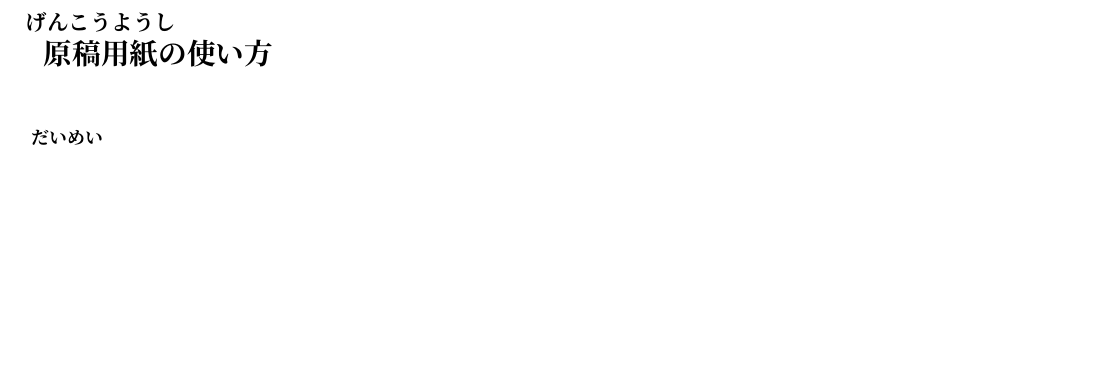
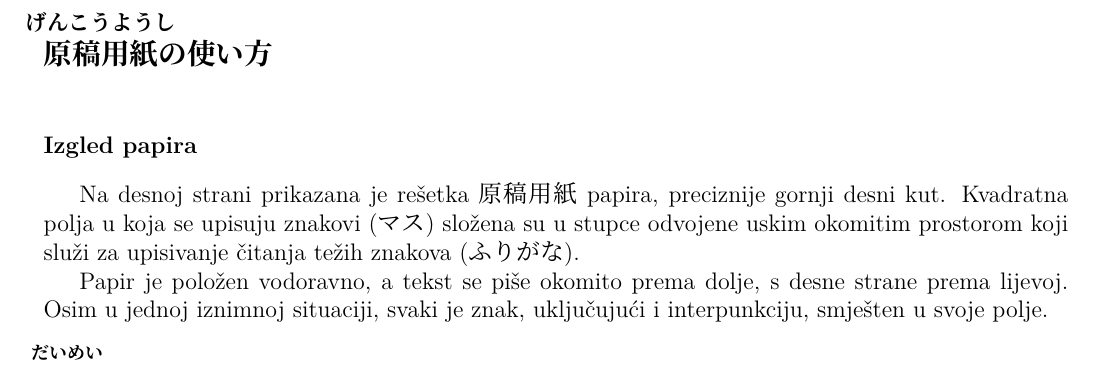
Before and after one commit to Makoto-hr-jp/makoto-japanski, a LaTeX document (radionice/napredni/radni/017_pisanje.tex): part of the page, cut so that both start at the same text, the shorter picture padded with empty space. Compiled offline with XeLaTeX; a missing font is replaced by an installed copy or a similar font.

Commit message:
objašnjenje organizacije papira

```diff
--- a/radionice/napredni/radni/017_pisanje.tex
+++ b/radionice/napredni/radni/017_pisanje.tex
@@ -5,4 +5,4 @@
 \begin{document}
 	\dai{\furigana{原稿用紙}{げんこうようし}の使い方}
 
-	\fukudai{\furigana{題名}{だいめい}}
+	\fukudai{Izgled papira}
@@ -9 +15,7 @@
+	Na desnoj strani prikazana je rešetka 原稿用紙 papira, preciznije gornji desni kut. Kvadratna polja u koja se upisuju znakovi (マス) složena su u stupce odvojene uskim okomitim prostorom koji služi za upisivanje čitanja težih znakova (ふりがな).
+
+	Papir je položen vodoravno, a tekst se piše okomito prema dolje, s desne strane prema lijevoj. Osim u jednoj iznimnoj situaciji, svaki je znak, uključujući i interpunkciju, smješten u svoje polje.
+
+	\fukudai{\furigana{題名}{だいめい}・名前\ - naslov}
+
 \end{document}
```
Also changed, not shown: radionice/napredni/radni/017_pisanje_res/a1.png (added), radionice/napredni/radni/017_pisanje.tex (6 more changed lines).
